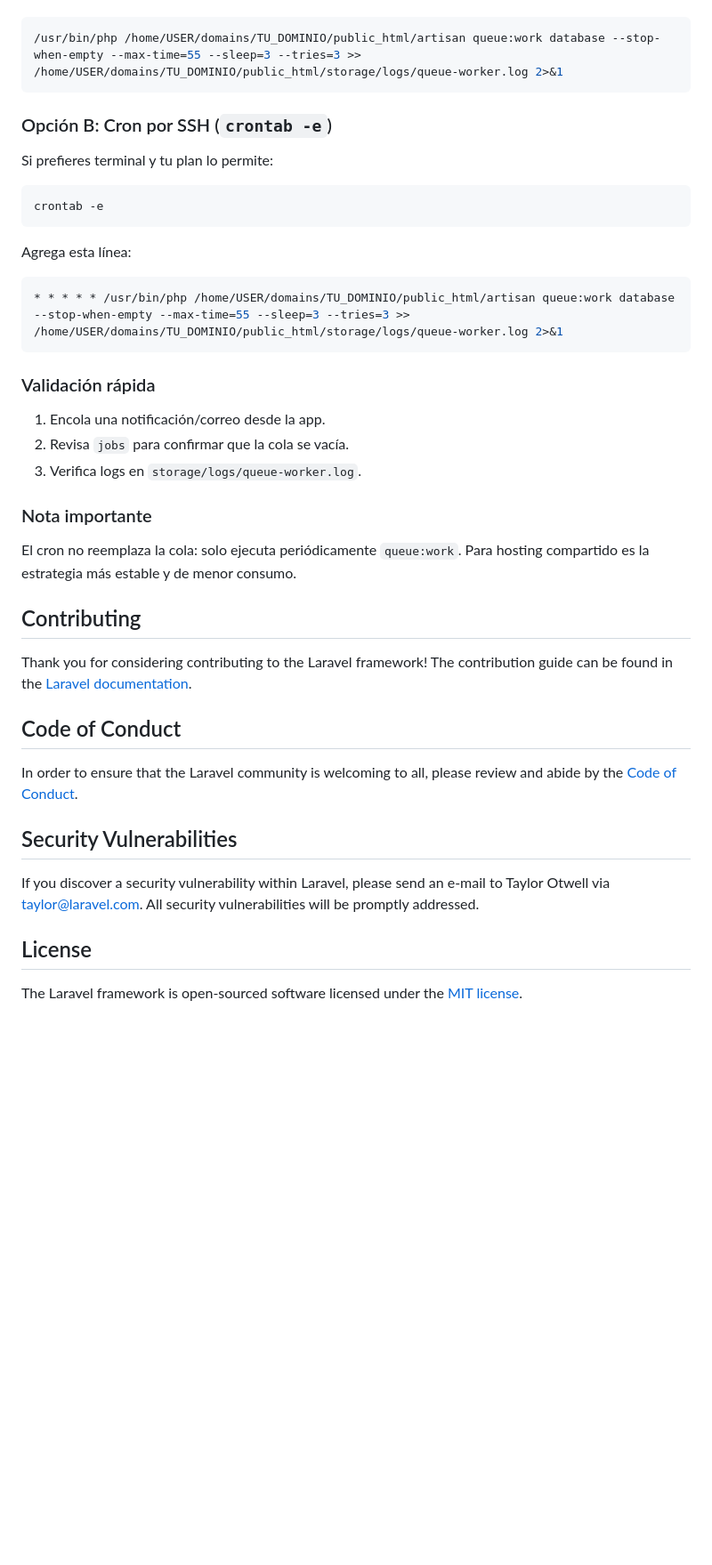
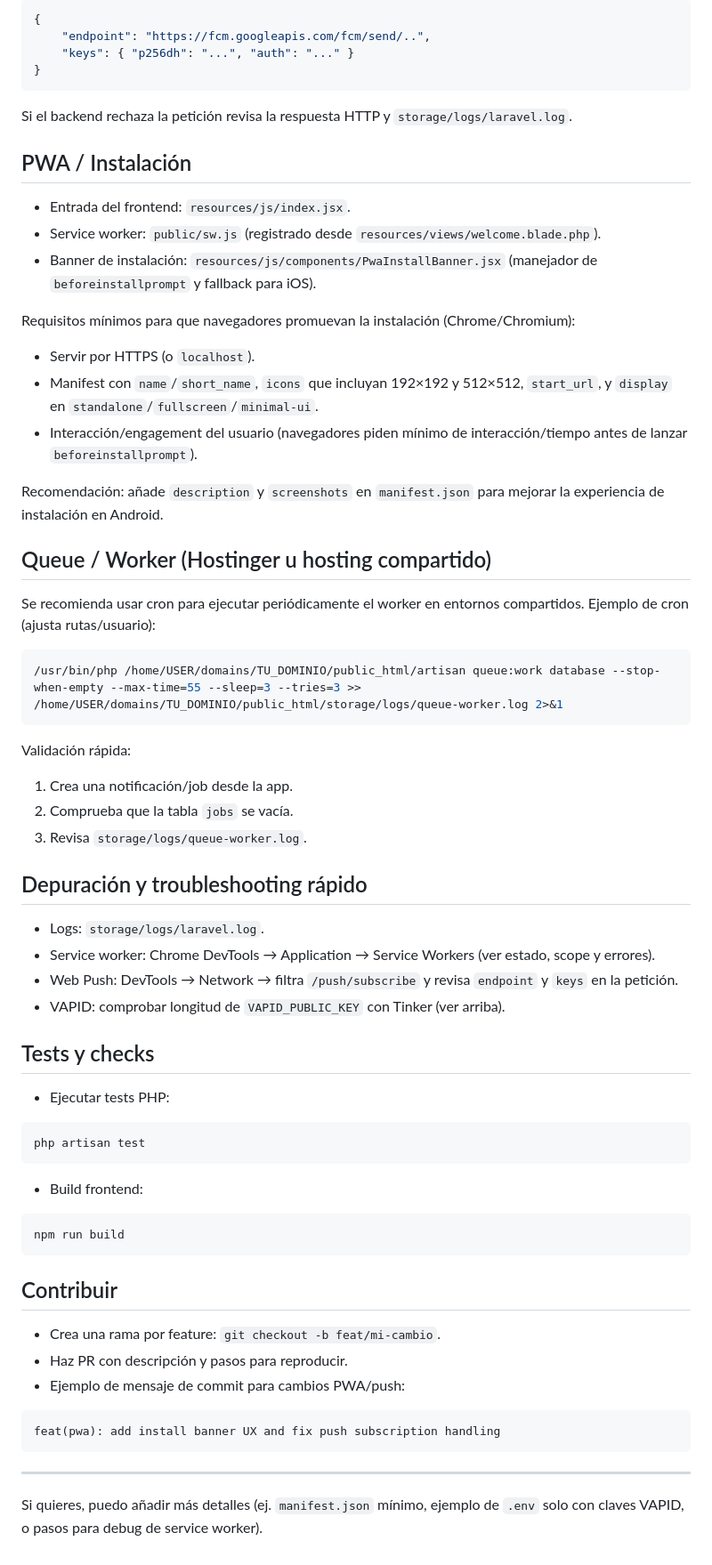
Before and after one commit to P-P-programer/AquaSense, a Markdown page: README.md, the part around one of its changes. Shown at 89% size. GitHub-like rendering; blank space fills up the shorter version.

Commit message:
docs(readme): improve setup, PWA and Web Push instructions

````diff
--- a/README.md
+++ b/README.md
@@ -65,44 +89,69 @@ En este proyecto los correos y notificaciones usan cola de Laravel. En hosting c
+```json
+{
+	"endpoint": "https://fcm.googleapis.com/fcm/send/..",
+	"keys": { "p256dh": "...", "auth": "..." }
+}
+```
+
+Si el backend rechaza la petición revisa la respuesta HTTP y `storage/logs/laravel.log`.
+
+## PWA / Instalación
+
+- Entrada del frontend: `resources/js/index.jsx`.
+- Service worker: `public/sw.js` (registrado desde `resources/views/welcome.blade.php`).
+- Banner de instalación: `resources/js/components/PwaInstallBanner.jsx` (manejador de `beforeinstallprompt` y fallback para iOS).
+
+Requisitos mínimos para que navegadores promuevan la instalación (Chrome/Chromium):
+- Servir por HTTPS (o `localhost`).
+- Manifest con `name`/`short_name`, `icons` que incluyan 192×192 y 512×512, `start_url`, y `display` en `standalone`/`fullscreen`/`minimal-ui`.
+- Interacción/engagement del usuario (navegadores piden mínimo de interacción/tiempo antes de lanzar `beforeinstallprompt`).
+
+Recomendación: añade `description` y `screenshots` en `manifest.json` para mejorar la experiencia de instalación en Android.
+
+## Queue / Worker (Hostinger u hosting compartido)
+
+Se recomienda usar cron para ejecutar periódicamente el worker en entornos compartidos. Ejemplo de cron (ajusta rutas/usuario):
 
 ```bash
 /usr/bin/php /home/USER/domains/TU_DOMINIO/public_html/artisan queue:work database --stop-when-empty --max-time=55 --sleep=3 --tries=3 >> /home/USER/domains/TU_DOMINIO/public_html/storage/logs/queue-worker.log 2>&1
 ```
 
-### Opción B: Cron por SSH (`crontab -e`)
+Validación rápida:
+1. Crea una notificación/job desde la app.
+2. Comprueba que la tabla `jobs` se vacía.
+3. Revisa `storage/logs/queue-worker.log`.
 
-Si prefieres terminal y tu plan lo permite:
+## Depuración y troubleshooting rápido
+
+- Logs: `storage/logs/laravel.log`.
+- Service worker: Chrome DevTools → Application → Service Workers (ver estado, scope y errores).
+- Web Push: DevTools → Network → filtra `/push/subscribe` y revisa `endpoint` y `keys` en la petición.
+- VAPID: comprobar longitud de `VAPID_PUBLIC_KEY` con Tinker (ver arriba).
+
+## Tests y checks
+
+- Ejecutar tests PHP:
 
 ```bash
-crontab -e
+php artisan test
 ```
 
-Agrega esta línea:
+- Build frontend:
 
 ```bash
-* * * * * /usr/bin/php /home/USER/domains/TU_DOMINIO/public_html/artisan queue:work database --stop-when-empty --max-time=55 --sleep=3 --tries=3 >> /home/USER/domains/TU_DOMINIO/public_html/storage/logs/queue-worker.log 2>&1
+npm run build
 ```
 
-### Validación rápida
+## Contribuir
 
-1. Encola una notificación/correo desde la app.
-2. Revisa `jobs` para confirmar que la cola se vacía.
-3. Verifica logs en `storage/logs/queue-worker.log`.
+- Crea una rama por feature: `git checkout -b feat/mi-cambio`.
+- Haz PR con descripción y pasos para reproducir.
+- Ejemplo de mensaje de commit para cambios PWA/push:
 
-### Nota importante
+```
+feat(pwa): add install banner UX and fix push subscription handling
+```
 
-El cron no reemplaza la cola: solo ejecuta periódicamente `queue:work`. Para hosting compartido es la estrategia más estable y de menor consumo.
+---
 
-## Contributing
-
-Thank you for considering contributing to the Laravel framework! The contribution guide can be found in the [Laravel documentation](https://laravel.com/docs/contributions).
-
-## Code of Conduct
-
-In order to ensure that the Laravel community is welcoming to all, please review and abide by the [Code of Conduct](https://laravel.com/docs/contributions#code-of-conduct).
-
-## Security Vulnerabilities
-
-If you discover a security vulnerability within Laravel, please send an e-mail to Taylor Otwell via [taylor@laravel.com](mailto:taylor@laravel.com). All security vulnerabilities will be promptly addressed.
-
-## License
-
-The Laravel framework is open-sourced software licensed under the [MIT license](https://opensource.org/licenses/MIT).
+Si quieres, puedo añadir más detalles (ej. `manifest.json` mínimo, ejemplo de `.env` solo con claves VAPID, o pasos para debug de service worker).
````
Also changed, not shown: other parts of README.md (+72 -48 lines).
